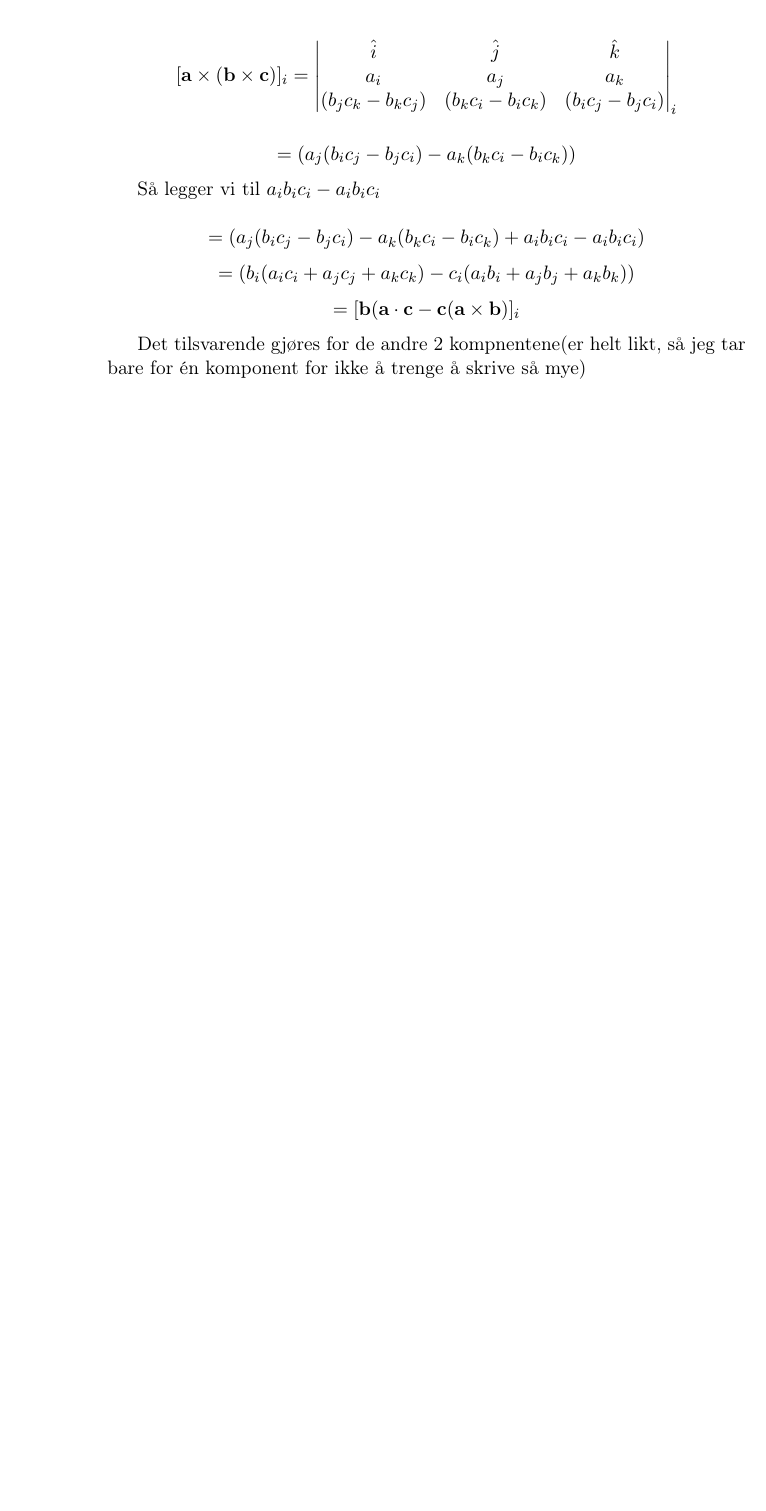
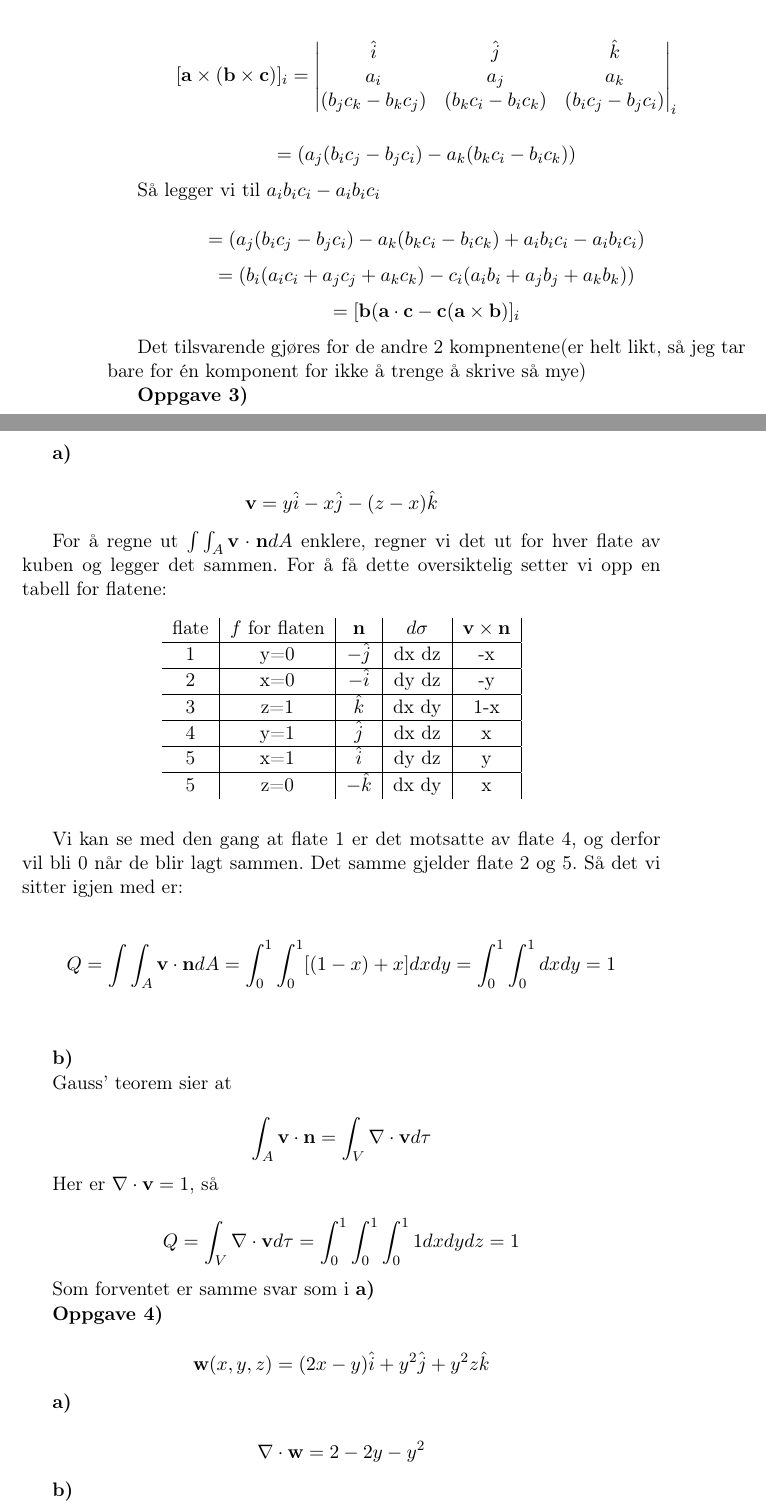
Before and after one commit to laila503/Fys1120-1, a LaTeX document (oblig1.tex): part of page 4 of 4 before the commit and two parts of pages 4 and 5 of 7 after it, the two joined at a grey line, cut so that both start at the same text, the shorter picture padded with empty space. Compiled offline with LaTeX, dvips and Ghostscript.

Commit message:
Daniel (nesten) ferdige oblig

```diff
--- a/oblig1.tex
+++ b/oblig1.tex
@@ -7,6 +7,7 @@
 \usepackage{amsmath}
 \usepackage{pstricks}
 \usepackage{subfigure}
+\usepackage{bm}
 \usepackage{booktabs}       % Pakke for pene tabeller
                             % http://ctan.uib.no/macros/latex/contrib/booktabs/booktabs.pdf
 
@@ -233,5 +234,71 @@ $$
 
 Det tilsvarende gjøres for de andre 2 kompnentene(er helt likt, så jeg tar bare for én komponent for ikke å trenge å skrive så mye)
 
+\textbf{Oppgave 3)}
+
+\textbf{a)}
+
+$$
+\textbf{v} = y\hat{i} - x\hat{j} - (z-x)\hat{k}
+$$
+
+For å regne ut $\int \int_A \textbf{v} \cdot \textbf{n} dA$ enklere, regner vi det ut for hver flate av kuben og legger det sammen. For å få dette oversiktelig setter vi opp en tabell for flatene:
+
+\begin{table}[h!]
+  \centering
+
+  \label{tab:table1}
+  \begin{tabular}{c|c|c|c|c|c}
+    flate & $f$ for flaten & $ \textbf{n} $ & $d\sigma$ & $\textbf{v} \times \textbf{n}$\\
+    \hline
+    1 & y=0 & $ -\hat j $ & dx dz & -x \\
+    \hline
+    2 & x=0 & $ -\hat i $ & dy dz & -y \\
+    \hline
+    3 & z=1 & $ \hat k $ & dx dy & 1-x \\
+    \hline
+    4 & y=1 & $ \hat j $ & dx dz & x \\
+    \hline
+    5 & x=1 & $ \hat i $ & dy dz & y \\
+    \hline
+    5 & z=0 & $ -\hat k $ & dx dy & x
+  \end{tabular}
+\end{table}
 
 
+Vi kan se med den gang at flate 1 er det motsatte av flate 4, og derfor vil bli 0 når de blir lagt sammen. Det samme gjelder flate 2 og 5. Så det vi sitter igjen med er:
+
+$$
+Q = \int \int_A \textbf{v} \cdot \textbf{n} dA =\int_0 ^{1} \int_0 ^{1}[(1-x) + x]dxdy = \int_0 ^{1} \int_0 ^{1} dxdy = 1
+$$\\
+
+\textbf{b)}
+
+Gauss' teorem sier at
+
+$$
+\int_A \textbf{v} \cdot \textbf{n} = \int_V \nabla \cdot \textbf{v} d\tau
+$$
+
+Her er $\nabla \cdot \textbf{v} = 1$, så
+
+$$
+Q = \int_V \nabla \cdot \textbf{v} d\tau = \int_0 ^{1} \int_0 ^{1} \int_0 ^{1} 1 dxdydz = 1
+$$
+
+Som forventet er samme svar som i \textbf{a)}
+
+
+\textbf{Oppgave 4)}
+
+$$
+\textbf{w}(x,y,z) = (2x -y)\hat{i} + y^{2}\hat{j} + y^{2}z\hat{k}
+$$
+
+\textbf{a)}
+
+$$
+\nabla \cdot \textbf{w} = 2 - 2y - y^{2}
+$$
+
+\textbf{b)}
```
Also changed, not shown: oblig1.pdf, oblig1.tex (83 more changed lines).
